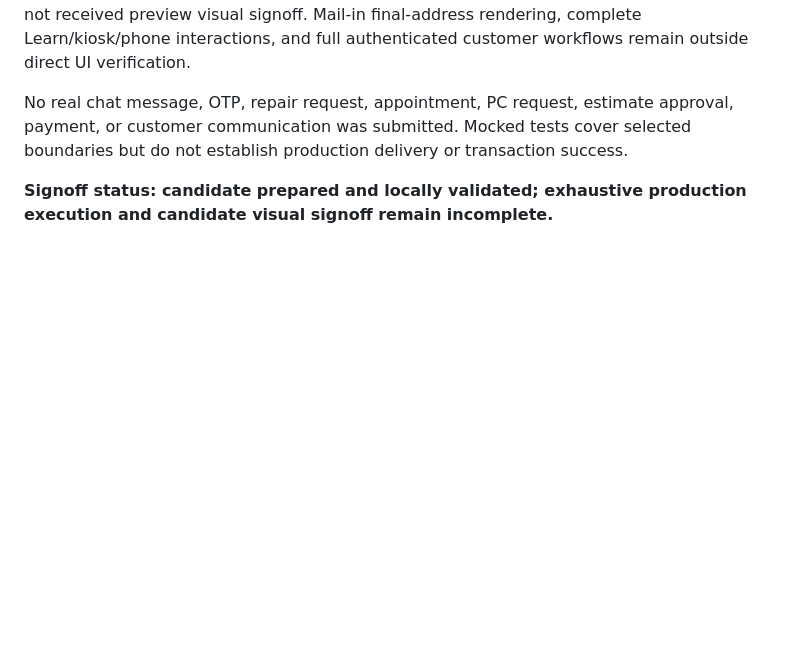
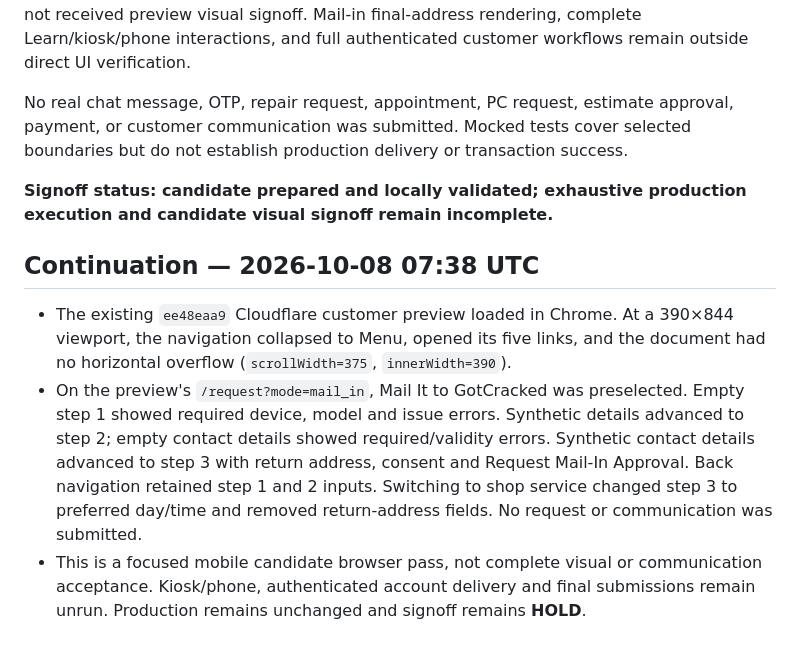
Before and after one commit to ATCoe/gotcracked-site, a Markdown page: docs/audits/2026-10-08-production-audit.md, the part around the change. Rendered like a GitHub page; blank space fills up the shorter version.

Commit message:
Record customer preview mobile mail-in checks

```diff
--- a/docs/audits/2026-10-08-production-audit.md
+++ b/docs/audits/2026-10-08-production-audit.md
@@ -69,3 +69,10 @@ Consequently, the revised dark chat, mobile sizing, candidate announcement, and
 No real chat message, OTP, repair request, appointment, PC request, estimate approval, payment, or customer communication was submitted. Mocked tests cover selected boundaries but do not establish production delivery or transaction success.
 
 **Signoff status: candidate prepared and locally validated; exhaustive production execution and candidate visual signoff remain incomplete.**
+
+
+## Continuation — 2026-10-08 07:38 UTC
+
+- The existing `ee48eaa9` Cloudflare customer preview loaded in Chrome. At a 390×844 viewport, the navigation collapsed to Menu, opened its five links, and the document had no horizontal overflow (`scrollWidth=375`, `innerWidth=390`).
+- On the preview's `/request?mode=mail_in`, Mail It to GotCracked was preselected. Empty step 1 showed required device, model and issue errors. Synthetic details advanced to step 2; empty contact details showed required/validity errors. Synthetic contact details advanced to step 3 with return address, consent and Request Mail-In Approval. Back navigation retained step 1 and 2 inputs. Switching to shop service changed step 3 to preferred day/time and removed return-address fields. No request or communication was submitted.
+- This is a focused mobile candidate browser pass, not complete visual or communication acceptance. Kiosk/phone, authenticated account delivery and final submissions remain unrun. Production remains unchanged and signoff remains **HOLD**.
```
